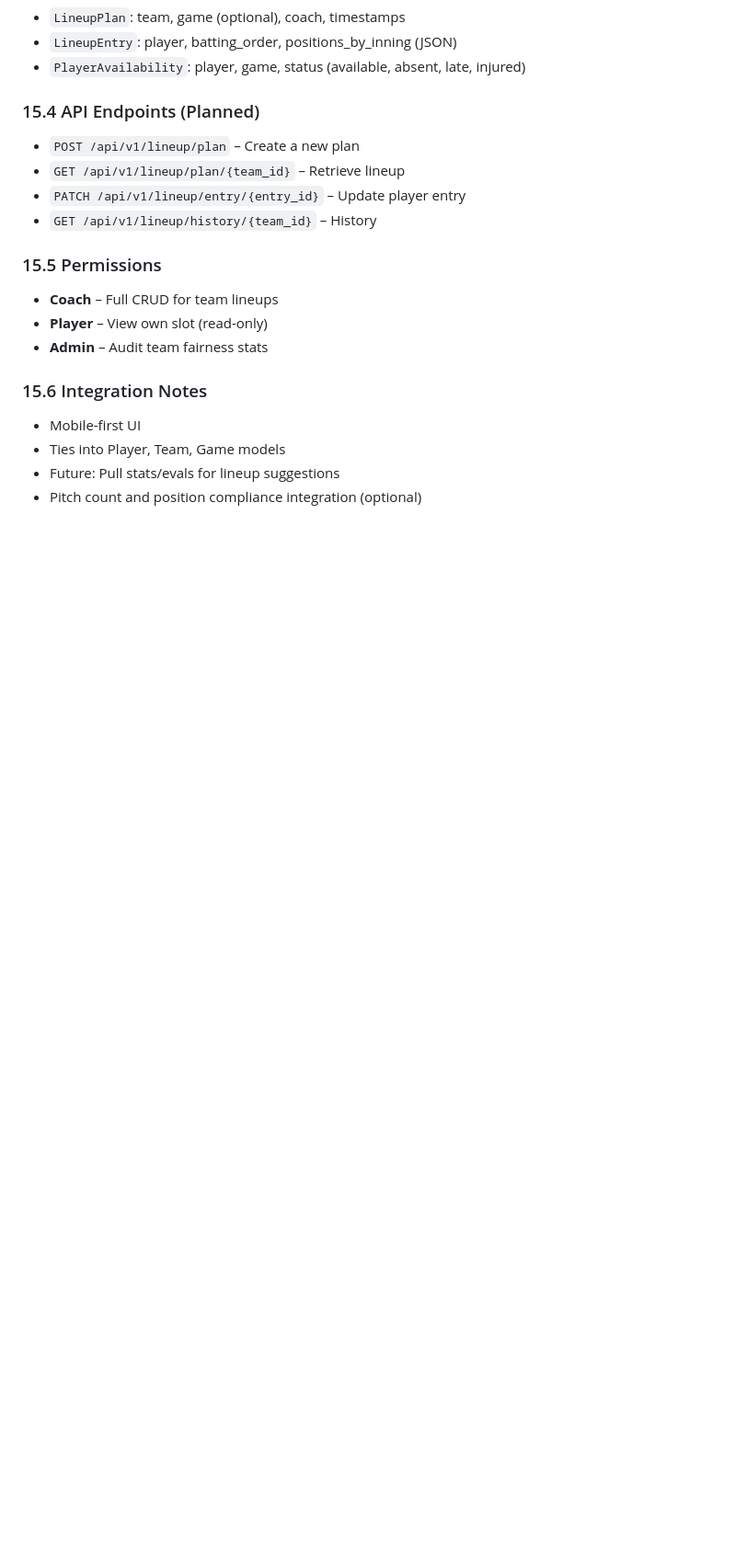
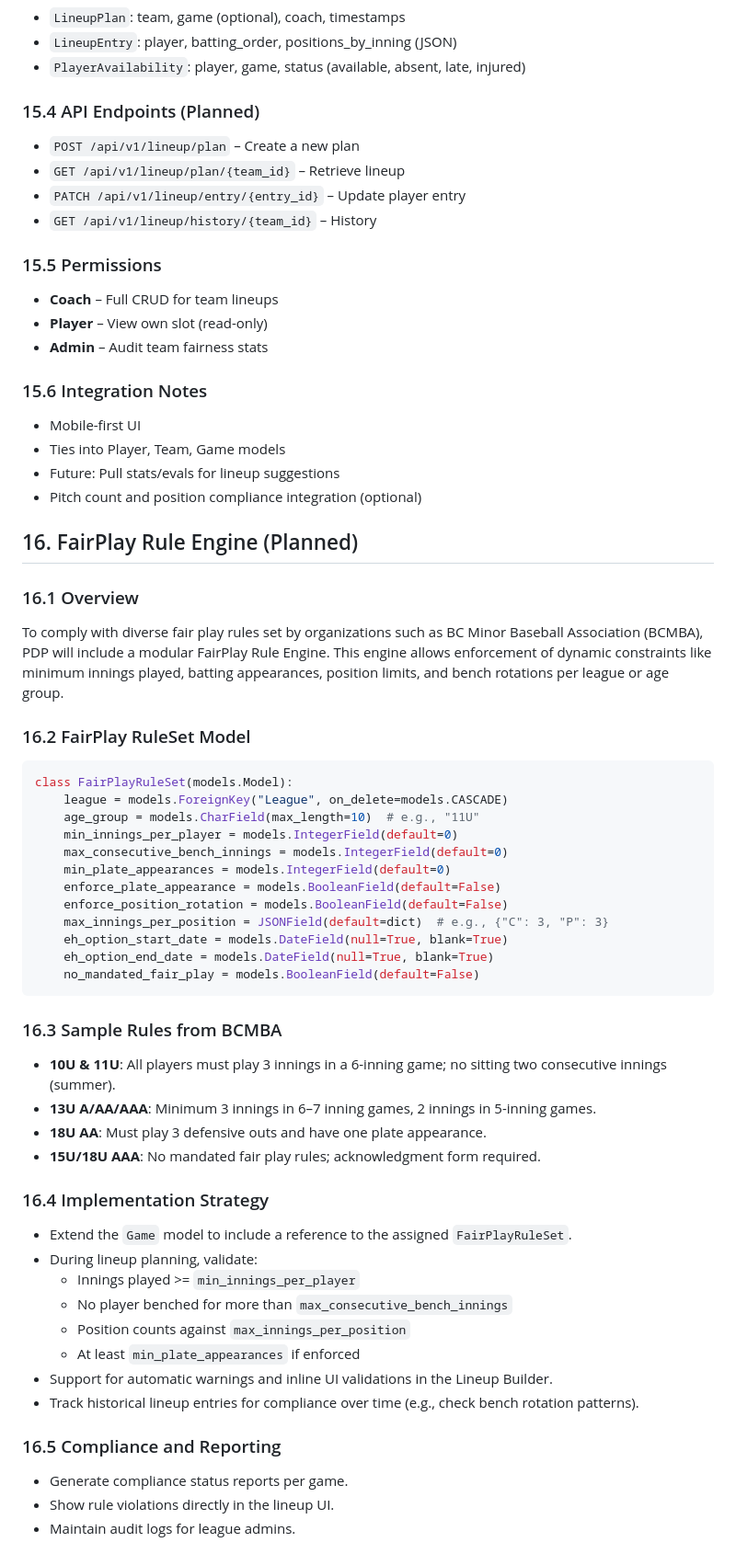
Before and after one commit to titancoder12/web3sportsdraft, a Markdown page: PDP_Technical_Specification.md, the part around the change. Shown at 92% size. GitHub-like rendering; blank space fills up the shorter version.

Commit message:
Adding specification for Fairness Engine

````diff
--- a/PDP_Technical_Specification.md
+++ b/PDP_Technical_Specification.md
@@ -184,3 +184,49 @@ The Lineup Builder is a planning and compliance tool for coaches to construct ba
 - Ties into Player, Team, Game models
 - Future: Pull stats/evals for lineup suggestions
 - Pitch count and position compliance integration (optional)
+
+## 16. FairPlay Rule Engine (Planned)
+
+### 16.1 Overview
+To comply with diverse fair play rules set by organizations such as BC Minor Baseball Association (BCMBA), PDP will include a modular FairPlay Rule Engine. This engine allows enforcement of dynamic constraints like minimum innings played, batting appearances, position limits, and bench rotations per league or age group.
+
+### 16.2 FairPlay RuleSet Model
+
+```python
+class FairPlayRuleSet(models.Model):
+    league = models.ForeignKey("League", on_delete=models.CASCADE)
+    age_group = models.CharField(max_length=10)  # e.g., "11U"
+    min_innings_per_player = models.IntegerField(default=0)
+    max_consecutive_bench_innings = models.IntegerField(default=0)
+    min_plate_appearances = models.IntegerField(default=0)
+    enforce_plate_appearance = models.BooleanField(default=False)
+    enforce_position_rotation = models.BooleanField(default=False)
+    max_innings_per_position = JSONField(default=dict)  # e.g., {"C": 3, "P": 3}
+    eh_option_start_date = models.DateField(null=True, blank=True)
+    eh_option_end_date = models.DateField(null=True, blank=True)
+    no_mandated_fair_play = models.BooleanField(default=False)
+```
+
+### 16.3 Sample Rules from BCMBA
+
+- **10U & 11U**: All players must play 3 innings in a 6-inning game; no sitting two consecutive innings (summer).
+- **13U A/AA/AAA**: Minimum 3 innings in 6–7 inning games, 2 innings in 5-inning games.
+- **18U AA**: Must play 3 defensive outs and have one plate appearance.
+- **15U/18U AAA**: No mandated fair play rules; acknowledgment form required.
+
+### 16.4 Implementation Strategy
+
+- Extend the `Game` model to include a reference to the assigned `FairPlayRuleSet`.
+- During lineup planning, validate:
+  - Innings played >= `min_innings_per_player`
+  - No player benched for more than `max_consecutive_bench_innings`
+  - Position counts against `max_innings_per_position`
+  - At least `min_plate_appearances` if enforced
+- Support for automatic warnings and inline UI validations in the Lineup Builder.
+- Track historical lineup entries for compliance over time (e.g., check bench rotation patterns).
+
+### 16.5 Compliance and Reporting
+
+- Generate compliance status reports per game.
+- Show rule violations directly in the lineup UI.
+- Maintain audit logs for league admins.
````
